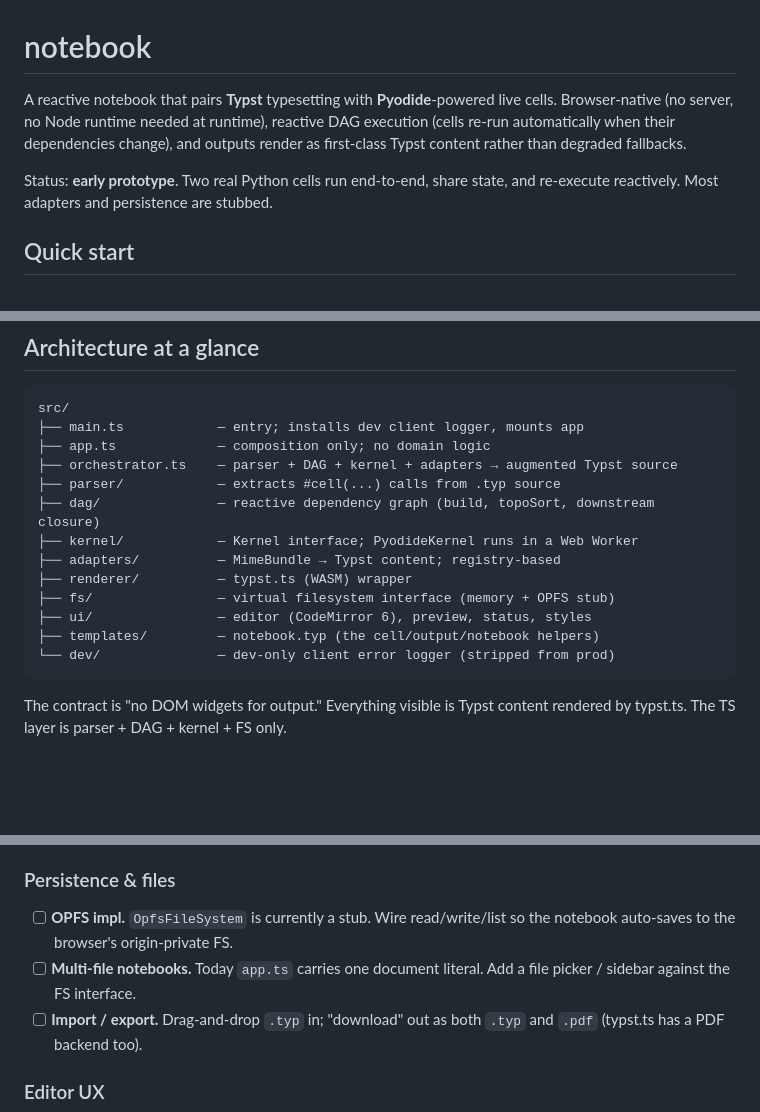
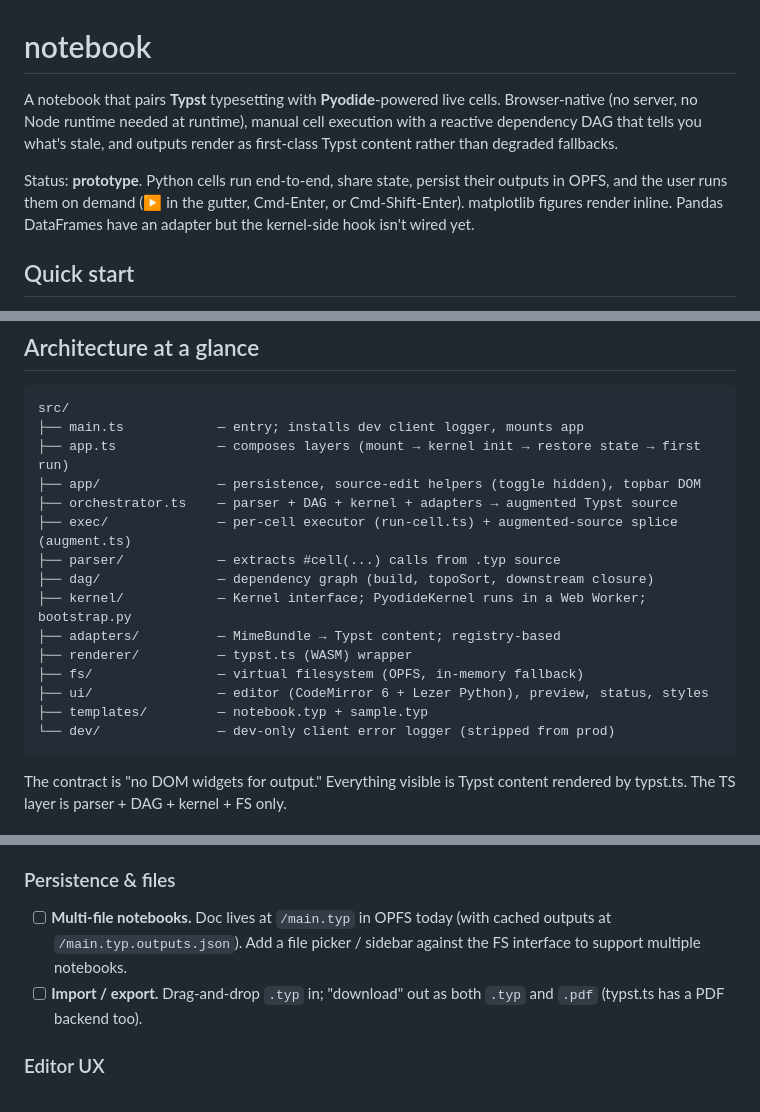
Before and after one commit to joshfinley/TypNB, a Markdown page: README.md, 3 parts joined by grey strips. GitHub-like rendering; blank space fills up the shorter version.

Commit message:
README: align with current state (manual mode, full OPFS, exec/, app/)
Lead-in claimed reactive-on-edit; that's been manual since the
on-demand redesign. Status section claimed "most adapters and
persistence are stubbed" — persistence is fully wired and matplotlib
works inline. Architecture tree omitted exec/ and app/, claimed
app.ts is composition-only (it's a bit more than that), and
described OPFS as a stub. Persistence-and-files roadmap section
called for an OPFS impl that's already shipped.

Co-Authored-By: Claude Opus 4.7 (1M context) <noreply@anthropic.com>

````diff
--- a/README.md
+++ b/README.md
@@ -1,13 +1,15 @@
 # notebook
 
-A reactive notebook that pairs **Typst** typesetting with **Pyodide**-powered
-live cells. Browser-native (no server, no Node runtime needed at runtime),
-reactive DAG execution (cells re-run automatically when their dependencies
-change), and outputs render as first-class Typst content rather than degraded
+A notebook that pairs **Typst** typesetting with **Pyodide**-powered live
+cells. Browser-native (no server, no Node runtime needed at runtime),
+manual cell execution with a reactive dependency DAG that tells you what's
+stale, and outputs render as first-class Typst content rather than degraded
 fallbacks.
 
-Status: **early prototype**. Two real Python cells run end-to-end, share state,
-and re-execute reactively. Most adapters and persistence are stubbed.
+Status: **prototype**. Python cells run end-to-end, share state, persist
+their outputs in OPFS, and the user runs them on demand (▶ in the gutter,
+Cmd-Enter, or Cmd-Shift-Enter). matplotlib figures render inline. Pandas
+DataFrames have an adapter but the kernel-side hook isn't wired yet.
 
 ## Quick start
 
@@ -34,16 +36,18 @@ bun run preview     # serve the production build
 ```
 src/
 ├── main.ts            — entry; installs dev client logger, mounts app
-├── app.ts             — composition only; no domain logic
+├── app.ts             — composes layers (mount → kernel init → restore state → first run)
+├── app/               — persistence, source-edit helpers (toggle hidden), topbar DOM
 ├── orchestrator.ts    — parser + DAG + kernel + adapters → augmented Typst source
+├── exec/              — per-cell executor (run-cell.ts) + augmented-source splice (augment.ts)
 ├── parser/            — extracts #cell(...) calls from .typ source
-├── dag/               — reactive dependency graph (build, topoSort, downstream closure)
-├── kernel/            — Kernel interface; PyodideKernel runs in a Web Worker
+├── dag/               — dependency graph (build, topoSort, downstream closure)
+├── kernel/            — Kernel interface; PyodideKernel runs in a Web Worker; bootstrap.py
 ├── adapters/          — MimeBundle → Typst content; registry-based
 ├── renderer/          — typst.ts (WASM) wrapper
-├── fs/                — virtual filesystem interface (memory + OPFS stub)
-├── ui/                — editor (CodeMirror 6), preview, status, styles
-├── templates/         — notebook.typ (the cell/output/notebook helpers)
+├── fs/                — virtual filesystem (OPFS, in-memory fallback)
+├── ui/                — editor (CodeMirror 6 + Lezer Python), preview, status, styles
+├── templates/         — notebook.typ + sample.typ
 └── dev/               — dev-only client error logger (stripped from prod)
 ```
 
@@ -130,10 +134,9 @@ Roughly in priority order:
 
 ### Persistence & files
 
-- [ ] **OPFS impl.** `OpfsFileSystem` is currently a stub. Wire read/write/list
-      so the notebook auto-saves to the browser's origin-private FS.
-- [ ] **Multi-file notebooks.** Today `app.ts` carries one document literal.
-      Add a file picker / sidebar against the FS interface.
+- [ ] **Multi-file notebooks.** Doc lives at `/main.typ` in OPFS today
+      (with cached outputs at `/main.typ.outputs.json`). Add a file picker /
+      sidebar against the FS interface to support multiple notebooks.
 - [ ] **Import / export.** Drag-and-drop `.typ` in; "download" out as both
       `.typ` and `.pdf` (typst.ts has a PDF backend too).
 
````
Also changed, not shown: other parts of README.md (+1 -1 lines).
